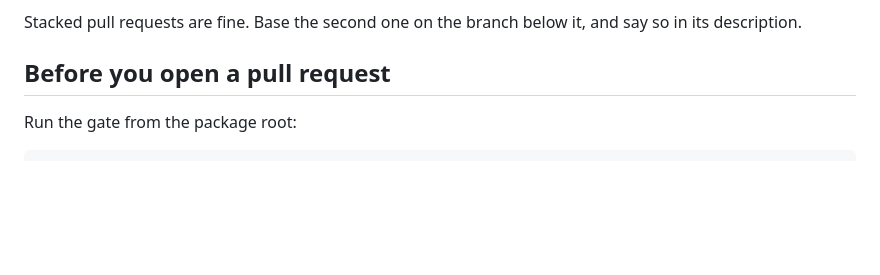
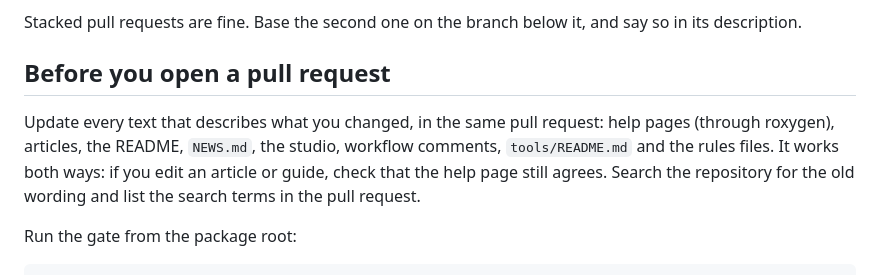
Before and after one commit to insightsurge/mascot, a Markdown page: .github/CONTRIBUTING.md, the part around the change. Rendered like a GitHub page; blank space fills up the shorter version.

Commit message:
docs: the same rule in the contributing guide (#537)

```diff
--- a/.github/CONTRIBUTING.md
+++ b/.github/CONTRIBUTING.md
@@ -41,6 +41,11 @@ ask. Please leave "Allow edits by maintainers" on, so a maintainer can fix a sma
 Stacked pull requests are fine. Base the second one on the branch below it, and say so in its description.
 
 ## Before you open a pull request
+
+Update every text that describes what you changed, in the same pull request: help pages (through roxygen), articles,
+the README, `NEWS.md`, the studio, workflow comments, `tools/README.md` and the rules files. It works both ways: if
+you edit an article or guide, check that the help page still agrees. Search the repository for the old wording and
+list the search terms in the pull request.
 
 Run the gate from the package root:
 
```
